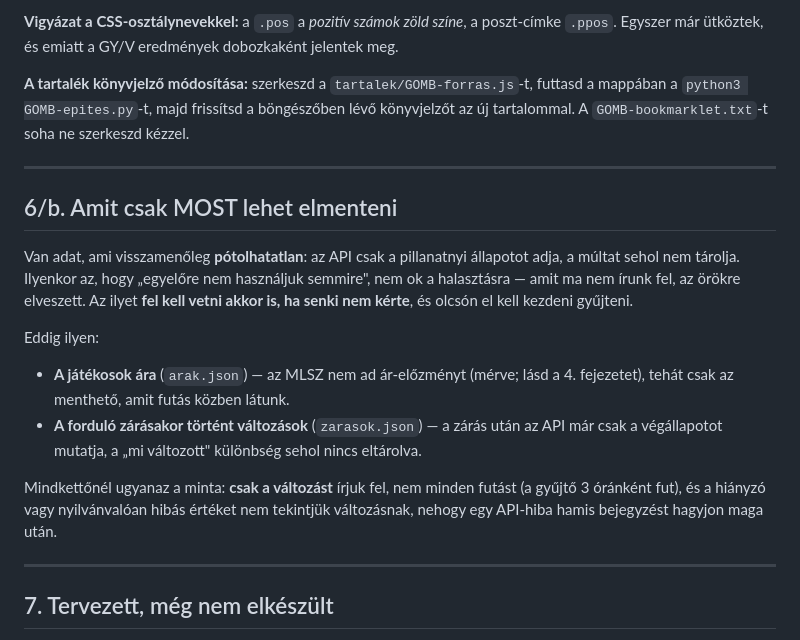
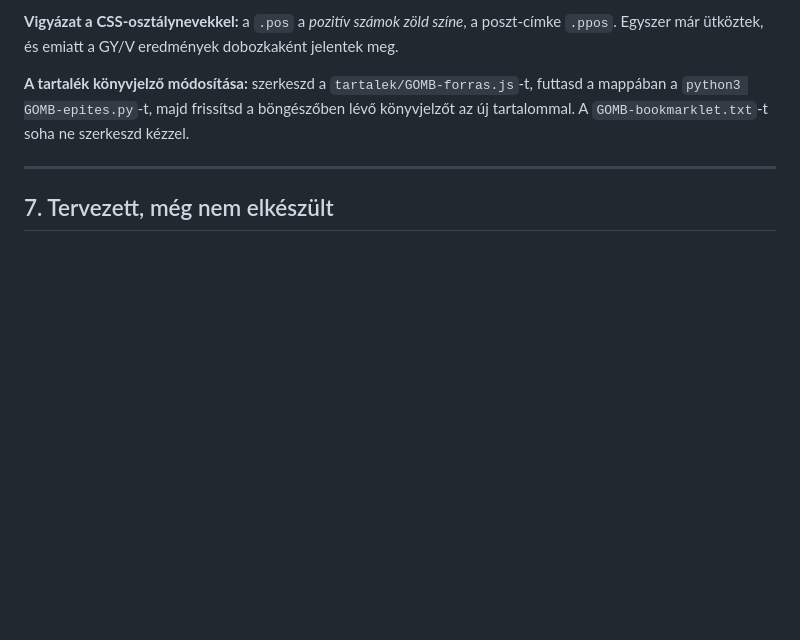
Before and after one commit to Vinceszy/Funtasy-Liga, a Markdown page: README.md, the part around the change. Drawn GitHub-style; blank space fills up the shorter version.

Commit message:
A README-bol kikerul a mukodesi szabaly - nem oda valo
A szakasz arrol szolt, hogy nekem mikor kell felvetnem egy adat gyujteset.
Ez belso munkamodszer, nem a weboldal dokumentacioja. Az arnaplo TECHNIKAI
indoklasa (miert csak a valtozast irjuk, mit nem tekintunk valtozasnak) a
4. fejezetben marad, ahol a tobbi meresi eredmeny is van.

Co-Authored-By: Claude Opus 5 <noreply@anthropic.com>
Claude-Session: https://claude.ai/code/session_01FTLEeijFm6Q4GU4TTTmFyq

```diff
--- a/README.md
+++ b/README.md
@@ -1351,26 +1351,6 @@ tartalommal. A `GOMB-bookmarklet.txt`-t soha ne szerkeszd kézzel.
 
 ---
 
-## 6/b. Amit csak MOST lehet elmenteni
-
-Van adat, ami visszamenőleg **pótolhatatlan**: az API csak a pillanatnyi állapotot adja,
-a múltat sehol nem tárolja. Ilyenkor az, hogy „egyelőre nem használjuk semmire", nem ok a
-halasztásra — amit ma nem írunk fel, az örökre elveszett. Az ilyet **fel kell vetni akkor
-is, ha senki nem kérte**, és olcsón el kell kezdeni gyűjteni.
-
-Eddig ilyen:
-
-- **A játékosok ára** (`arak.json`) — az MLSZ nem ad ár-előzményt (mérve; lásd a 4.
-  fejezetet), tehát csak az menthető, amit futás közben látunk.
-- **A forduló zárásakor történt változások** (`zarasok.json`) — a zárás után az API már
-  csak a végállapotot mutatja, a „mi változott" különbség sehol nincs eltárolva.
-
-Mindkettőnél ugyanaz a minta: **csak a változást** írjuk fel, nem minden futást (a gyűjtő
-3 óránként fut), és a hiányzó vagy nyilvánvalóan hibás értéket nem tekintjük változásnak,
-nehogy egy API-hiba hamis bejegyzést hagyjon maga után.
-
----
-
 ## 7. Tervezett, még nem elkészült
 
 - Összesítő oldal a két liga (NB1 + PL) közös követésére — a résztvevők összekötése
```
